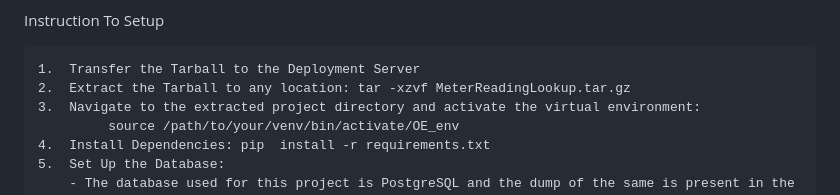
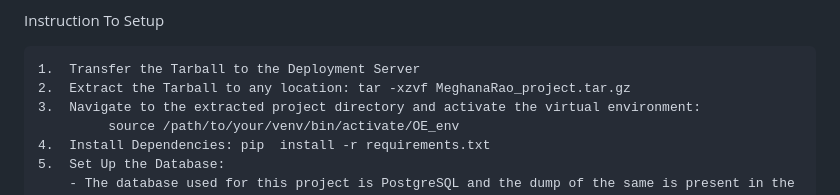
Before and after one commit to MeghanaRao18/MeterReadingLookup, a Markdown page: README.md, the part around the change. Drawn GitHub-style.

```diff
--- a/README.md
+++ b/README.md
@@ -50,7 +50,7 @@ App templates:
 Instruction To Setup
 
     1.  Transfer the Tarball to the Deployment Server
-    2.	Extract the Tarball to any location: tar -xzvf MeterReadingLookup.tar.gz
+    2.	Extract the Tarball to any location: tar -xzvf MeghanaRao_project.tar.gz
     3.	Navigate to the extracted project directory and activate the virtual environment:
              source /path/to/your/venv/bin/activate/OE_env
     4.  Install Dependencies: pip  install -r requirements.txt
```
